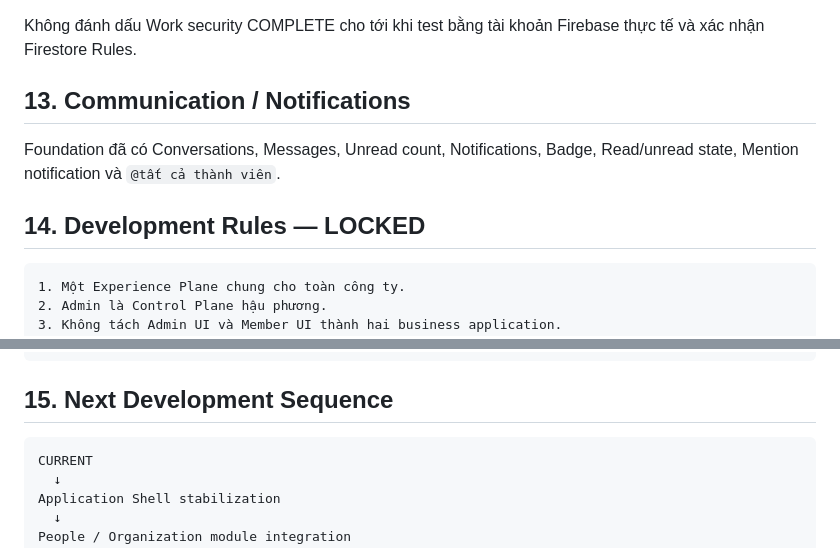
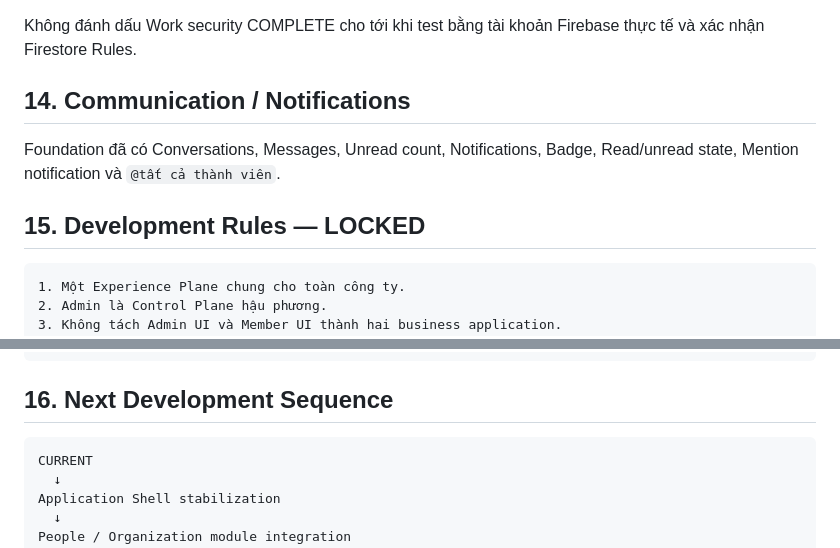
Before and after one commit to tuan1292-svg/SAOVN-OS, a Markdown page: PROJECT_STATE.md, 2 parts joined by grey strips. Rendered like a GitHub page.

````diff
--- a/PROJECT_STATE.md
+++ b/PROJECT_STATE.md
@@ -182,11 +191,11 @@ Identity chính trong UI là Họ tên + Chức danh. Email/phone là thông tin
 
 Không đánh dấu Work security COMPLETE cho tới khi test bằng tài khoản Firebase thực tế và xác nhận Firestore Rules.
 
-## 13. Communication / Notifications
+## 14. Communication / Notifications
 
 Foundation đã có Conversations, Messages, Unread count, Notifications, Badge, Read/unread state, Mention notification và `@tất cả thành viên`.
 
-## 14. Development Rules — LOCKED
+## 15. Development Rules — LOCKED
 
 ```text
 1. Một Experience Plane chung cho toàn công ty.
@@ -206,7 +215,7 @@ Foundation đã có Conversations, Messages, Unread count, Notifications, Badge,
 15. Organization Context chỉ là read/context layer; không được dùng thay Firestore security.
 ```
 
-## 15. Next Development Sequence
+## 16. Next Development Sequence
 
 ```text
 CURRENT
````
Also changed, not shown: other parts of PROJECT_STATE.md (+32 -23 lines).
